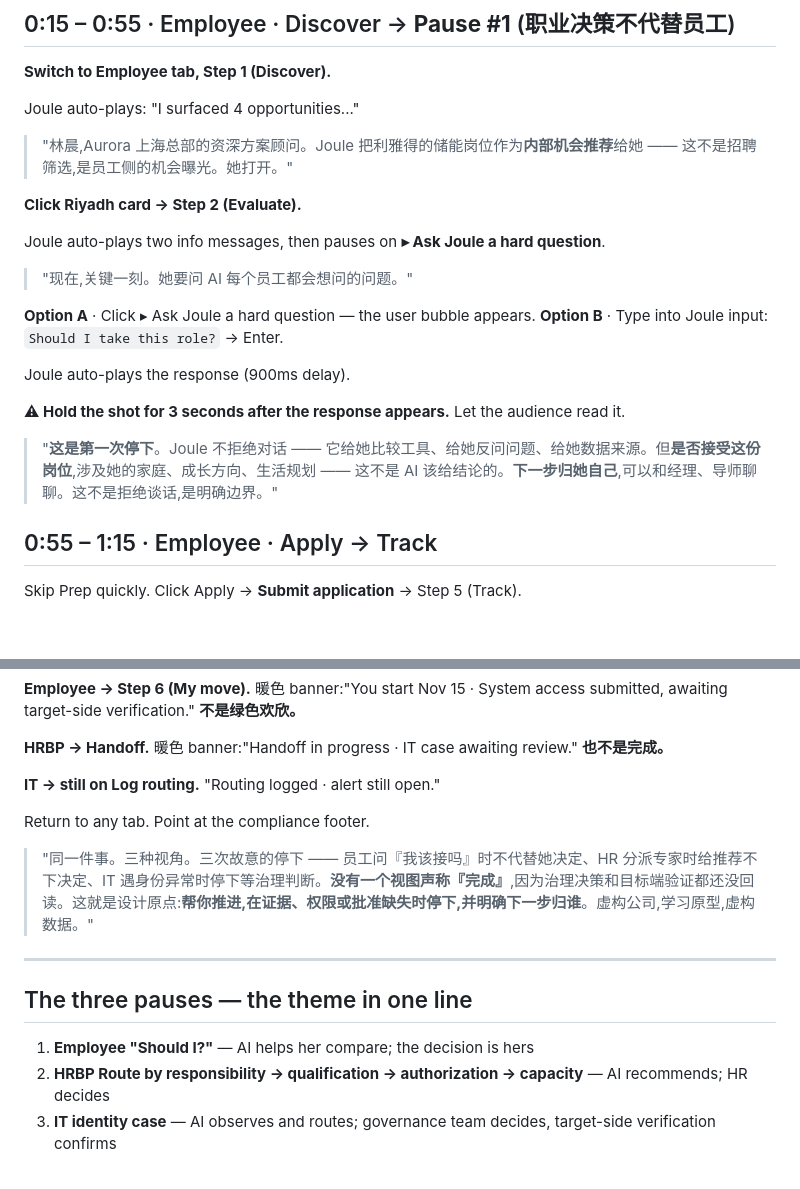
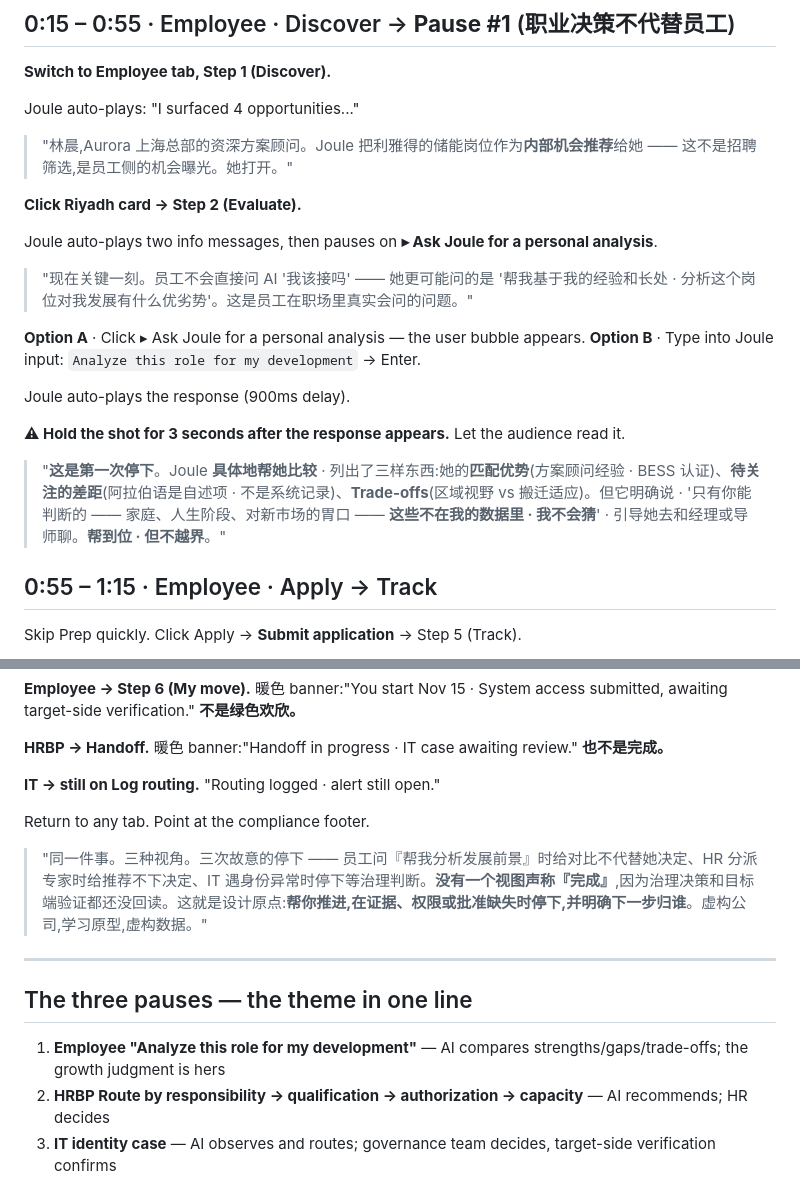
Before and after one commit to serene-gao-byte/global-mobility-assistant, a Markdown page: docs/scenario.md, 2 parts joined by grey strips. Rendered like a GitHub page; blank space fills up the shorter version.

```diff
--- a/docs/scenario.md
+++ b/docs/scenario.md
@@ -34,18 +34,18 @@ Joule auto-plays: "I surfaced 4 opportunities..."
 
 **Click Riyadh card → Step 2 (Evaluate).**
 
-Joule auto-plays two info messages, then pauses on **▸ Ask Joule a hard question**.
+Joule auto-plays two info messages, then pauses on **▸ Ask Joule for a personal analysis**.
 
-> "现在,关键一刻。她要问 AI 每个员工都会想问的问题。"
+> "现在关键一刻。员工不会直接问 AI '我该接吗' —— 她更可能问的是 '帮我基于我的经验和长处 · 分析这个岗位对我发展有什么优劣势'。这是员工在职场里真实会问的问题。"
 
-**Option A** · Click ▸ Ask Joule a hard question — the user bubble appears.
-**Option B** · Type into Joule input: `Should I take this role?` → Enter.
+**Option A** · Click ▸ Ask Joule for a personal analysis — the user bubble appears.
+**Option B** · Type into Joule input: `Analyze this role for my development` → Enter.
 
 Joule auto-plays the response (900ms delay).
 
 **⚠ Hold the shot for 3 seconds after the response appears.** Let the audience read it.
 
-> "**这是第一次停下**。Joule 不拒绝对话 —— 它给她比较工具、给她反问问题、给她数据来源。但**是否接受这份岗位**,涉及她的家庭、成长方向、生活规划 —— 这不是 AI 该给结论的。**下一步归她自己**,可以和经理、导师聊聊。这不是拒绝谈话,是明确边界。"
+> "**这是第一次停下**。Joule **具体地帮她比较** · 列出了三样东西:她的**匹配优势**(方案顾问经验 · BESS 认证)、**待关注的差距**(阿拉伯语是自述项 · 不是系统记录)、**Trade-offs**(区域视野 vs 搬迁适应)。但它明确说 · '只有你能判断的 —— 家庭、人生阶段、对新市场的胃口 —— **这些不在我的数据里 · 我不会猜**' · 引导她去和经理或导师聊。**帮到位 · 但不越界**。"
 
 ## 0:55 – 1:15 · Employee · Apply → Track
 
@@ -125,13 +125,13 @@ Fast three-way switch — no narration on each, just show:
 
 Return to any tab. Point at the compliance footer.
 
-> "同一件事。三种视角。三次故意的停下 —— 员工问『我该接吗』时不代替她决定、HR 分派专家时给推荐不下决定、IT 遇身份异常时停下等治理判断。**没有一个视图声称『完成』**,因为治理决策和目标端验证都还没回读。这就是设计原点:**帮你推进,在证据、权限或批准缺失时停下,并明确下一步归谁**。虚构公司,学习原型,虚构数据。"
+> "同一件事。三种视角。三次故意的停下 —— 员工问『帮我分析发展前景』时给对比不代替她决定、HR 分派专家时给推荐不下决定、IT 遇身份异常时停下等治理判断。**没有一个视图声称『完成』**,因为治理决策和目标端验证都还没回读。这就是设计原点:**帮你推进,在证据、权限或批准缺失时停下,并明确下一步归谁**。虚构公司,学习原型,虚构数据。"
 
 ---
 
 ## The three pauses — the theme in one line
 
-1. **Employee "Should I?"** — AI helps her compare; the decision is hers
+1. **Employee "Analyze this role for my development"** — AI compares strengths/gaps/trade-offs; the growth judgment is hers
 2. **HRBP Route by responsibility → qualification → authorization → capacity** — AI recommends; HR decides
 3. **IT identity case** — AI observes and routes; governance team decides, target-side verification confirms
 
```
Also changed, not shown: docs/narrative.md (+10 -5 lines), docs/role-boundaries.md (+1 -1 lines).
